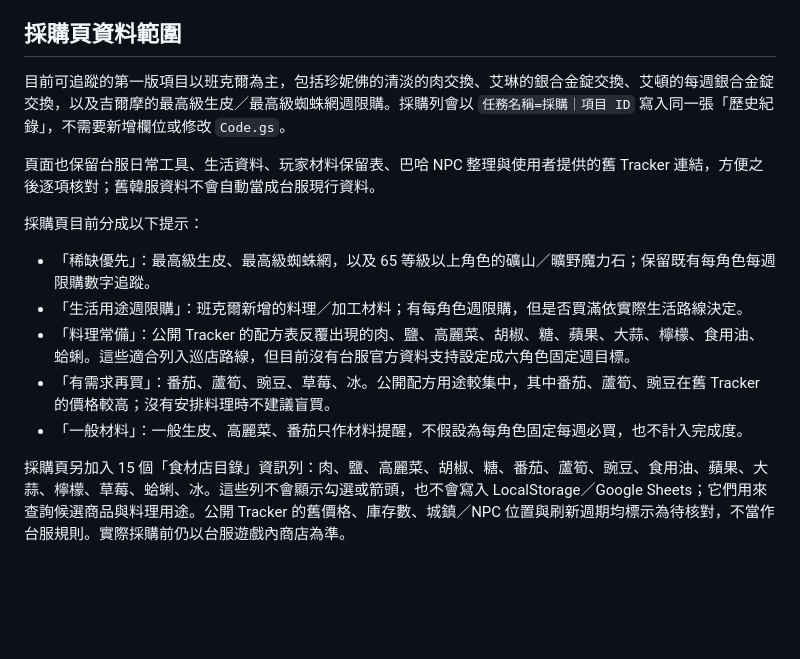
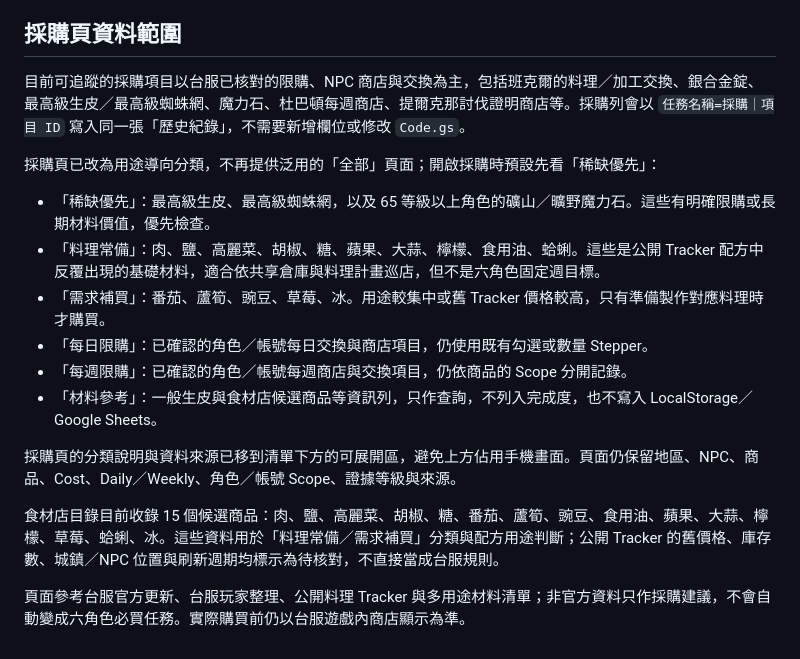
Before and after one commit to NekoMaTA864/mabinogi-mobile-checklist, a Markdown page: README.md, the part around the change. Rendered like a GitHub page; blank space fills up the shorter version.

Commit message:
Document procurement category layout

```diff
--- a/README.md
+++ b/README.md
@@ -53,16 +53,19 @@ OAuth 讀寫沿用既有「歷史紀錄」欄位與資料規則，並以 `重置
 
 ## 採購頁資料範圍
 
-目前可追蹤的第一版項目以班克爾為主，包括珍妮佛的清淡的肉交換、艾琳的銀合金錠交換、艾頓的每週銀合金錠交換，以及吉爾摩的最高級生皮／最高級蜘蛛網週限購。採購列會以 `任務名稱=採購｜項目 ID` 寫入同一張「歷史紀錄」，不需要新增欄位或修改 `Code.gs`。
+目前可追蹤的採購項目以台服已核對的限購、NPC 商店與交換為主，包括班克爾的料理／加工交換、銀合金錠、最高級生皮／最高級蜘蛛網、魔力石、杜巴頓每週商店、提爾克那討伐證明商店等。採購列會以 `任務名稱=採購｜項目 ID` 寫入同一張「歷史紀錄」，不需要新增欄位或修改 `Code.gs`。
 
-頁面也保留台服日常工具、生活資料、玩家材料保留表、巴哈 NPC 整理與使用者提供的舊 Tracker 連結，方便之後逐項核對；舊韓服資料不會自動當成台服現行資料。
+採購頁已改為用途導向分類，不再提供泛用的「全部」頁面；開啟採購時預設先看「稀缺優先」：
 
-採購頁目前分成以下提示：
+- 「稀缺優先」：最高級生皮、最高級蜘蛛網，以及 65 等級以上角色的礦山／曠野魔力石。這些有明確限購或長期材料價值，優先檢查。
+- 「料理常備」：肉、鹽、高麗菜、胡椒、糖、蘋果、大蒜、檸檬、食用油、蛤蜊。這些是公開 Tracker 配方中反覆出現的基礎材料，適合依共享倉庫與料理計畫巡店，但不是六角色固定週目標。
+- 「需求補買」：番茄、蘆筍、豌豆、草莓、冰。用途較集中或舊 Tracker 價格較高，只有準備製作對應料理時才購買。
+- 「每日限購」：已確認的角色／帳號每日交換與商店項目，仍使用既有勾選或數量 Stepper。
+- 「每週限購」：已確認的角色／帳號每週商店與交換項目，仍依商品的 Scope 分開記錄。
+- 「材料參考」：一般生皮與食材店候選商品等資訊列，只作查詢，不列入完成度，也不寫入 LocalStorage／Google Sheets。
 
-- 「稀缺優先」：最高級生皮、最高級蜘蛛網，以及 65 等級以上角色的礦山／曠野魔力石；保留既有每角色每週限購數字追蹤。
-- 「生活用途週限購」：班克爾新增的料理／加工材料；有每角色週限購，但是否買滿依實際生活路線決定。
-- 「料理常備」：公開 Tracker 的配方表反覆出現的肉、鹽、高麗菜、胡椒、糖、蘋果、大蒜、檸檬、食用油、蛤蜊。這些適合列入巡店路線，但目前沒有台服官方資料支持設定成六角色固定週目標。
-- 「有需求再買」：番茄、蘆筍、豌豆、草莓、冰。公開配方用途較集中，其中番茄、蘆筍、豌豆在舊 Tracker 的價格較高；沒有安排料理時不建議盲買。
-- 「一般材料」：一般生皮、高麗菜、番茄只作材料提醒，不假設為每角色固定每週必買，也不計入完成度。
+採購頁的分類說明與資料來源已移到清單下方的可展開區，避免上方佔用手機畫面。頁面仍保留地區、NPC、商品、Cost、Daily／Weekly、角色／帳號 Scope、證據等級與來源。
 
-採購頁另加入 15 個「食材店目錄」資訊列：肉、鹽、高麗菜、胡椒、糖、番茄、蘆筍、豌豆、食用油、蘋果、大蒜、檸檬、草莓、蛤蜊、冰。這些列不會顯示勾選或箭頭，也不會寫入 LocalStorage／Google Sheets；它們用來查詢候選商品與料理用途。公開 Tracker 的舊價格、庫存數、城鎮／NPC 位置與刷新週期均標示為待核對，不當作台服規則。實際採購前仍以台服遊戲內商店為準。
+食材店目錄目前收錄 15 個候選商品：肉、鹽、高麗菜、胡椒、糖、番茄、蘆筍、豌豆、食用油、蘋果、大蒜、檸檬、草莓、蛤蜊、冰。這些資料用於「料理常備／需求補買」分類與配方用途判斷；公開 Tracker 的舊價格、庫存數、城鎮／NPC 位置與刷新週期均標示為待核對，不直接當成台服規則。
+
+頁面參考台服官方更新、台服玩家整理、公開料理 Tracker 與多用途材料清單；非官方資料只作採購建議，不會自動變成六角色必買任務。實際購買前仍以台服遊戲內商店顯示為準。
```
